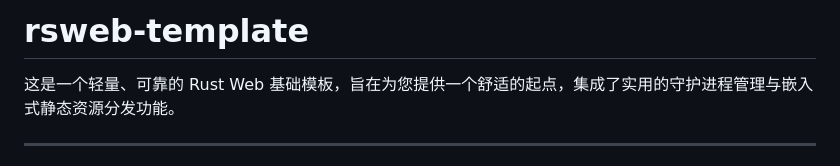
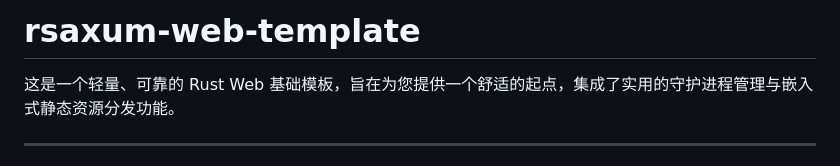
Before and after one commit to itxve/rsweb, a Markdown page: README.md, the part around the change. Rendered like a GitHub page.

```diff
--- a/README.md
+++ b/README.md
@@ -1,4 +1,4 @@
-# rsweb-template
+# rsaxum-web-template
 
 这是一个轻量、可靠的 Rust Web 基础模板，旨在为您提供一个舒适的起点，集成了实用的守护进程管理与嵌入式静态资源分发功能。
 
```
